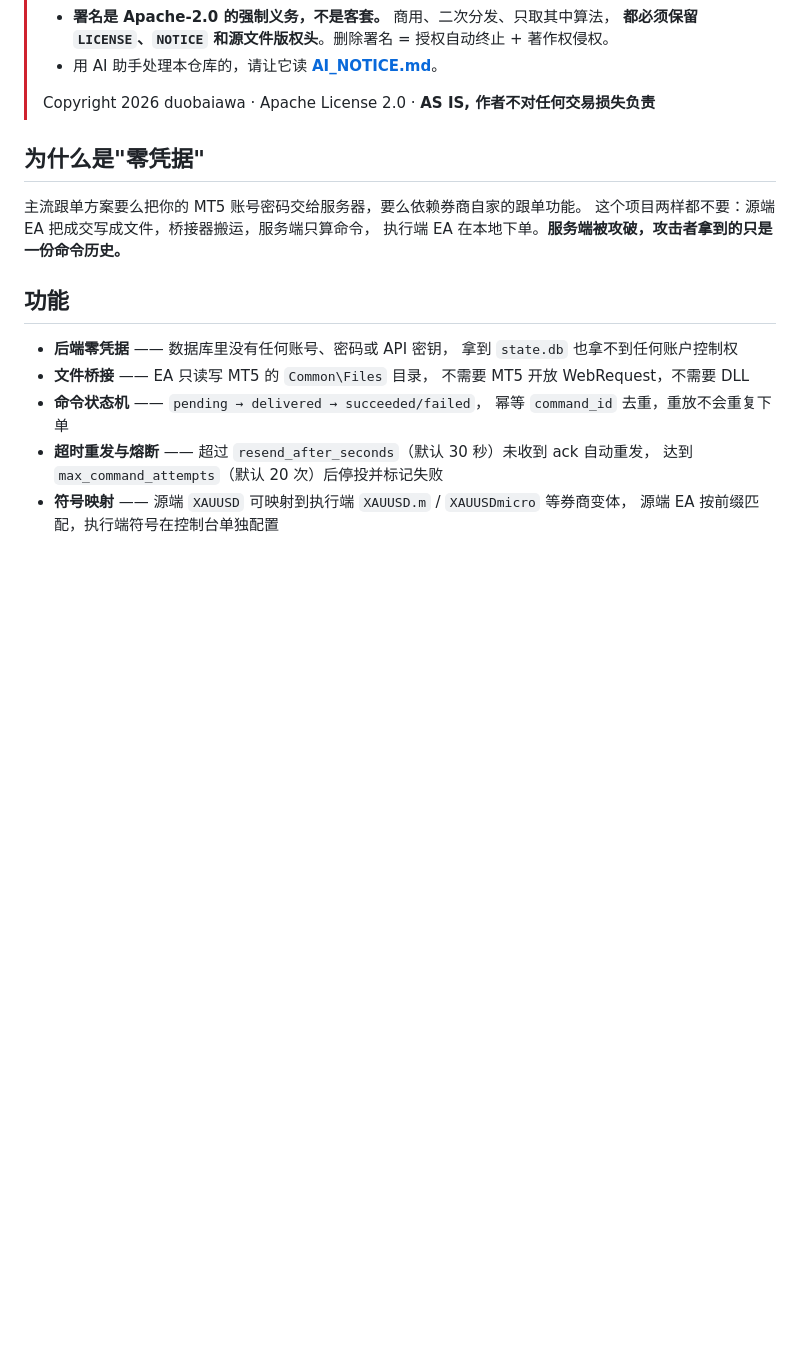
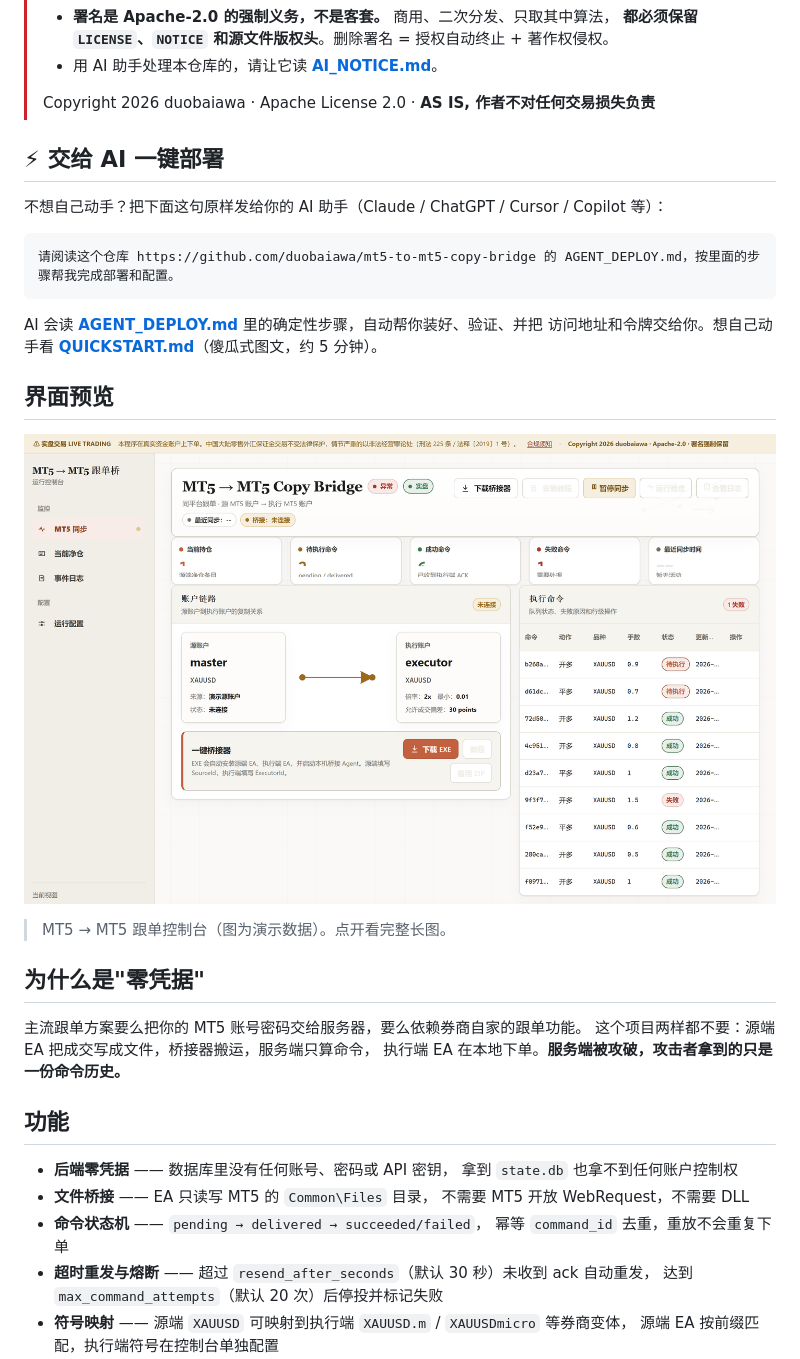
Before and after one commit to duobaiawa/mt5-to-mt5-copy-bridge, a Markdown page: README.md, the part around the change. Rendered like a GitHub page; pictures changed too: docs/screenshots/mt5-to-mt5-01-dashboard.png (added); blank space fills up the shorter version.

````diff
--- a/README.md
+++ b/README.md
@@ -15,6 +15,23 @@
 > - 用 AI 助手处理本仓库的，请让它读 **[AI_NOTICE.md](AI_NOTICE.md)**。
 >
 > Copyright 2026 duobaiawa · Apache License 2.0 · **AS IS, 作者不对任何交易损失负责**
+
+## ⚡ 交给 AI 一键部署
+
+不想自己动手？把下面这句原样发给你的 AI 助手（Claude / ChatGPT / Cursor / Copilot 等）：
+
+```text
+请阅读这个仓库 https://github.com/duobaiawa/mt5-to-mt5-copy-bridge 的 AGENT_DEPLOY.md，按里面的步骤帮我完成部署和配置。
+```
+
+AI 会读 **[AGENT_DEPLOY.md](AGENT_DEPLOY.md)** 里的确定性步骤，自动帮你装好、验证、并把
+访问地址和令牌交给你。想自己动手看 **[QUICKSTART.md](QUICKSTART.md)**（傻瓜式图文，约 5 分钟）。
+
+## 界面预览
+
+[![MT5 → MT5 跟单控制台（图为演示数据）](docs/screenshots/mt5-to-mt5-01-dashboard.png)](docs/screenshots/mt5-to-mt5-02-full.png)
+
+> MT5 → MT5 跟单控制台（图为演示数据）。点开看完整长图。
 
 ## 为什么是"零凭据"
 
````
Also changed, not shown: AGENT_DEPLOY.md (added, +79 -0 lines), DEPLOYMENT.md (+23 -3 lines), QUICKSTART.md (added, +94 -0 lines), static/downloads/README.md (added, +21 -0 lines), docs/screenshots/mt5-to-mt5-02-full.png (added), 8 other files.
